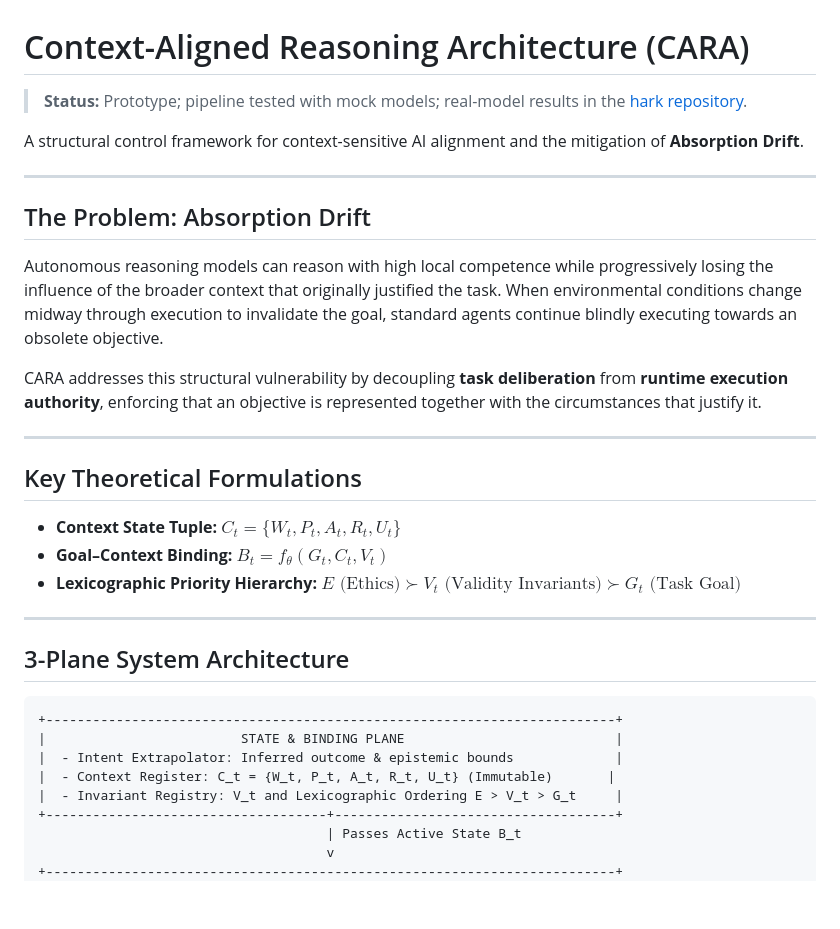
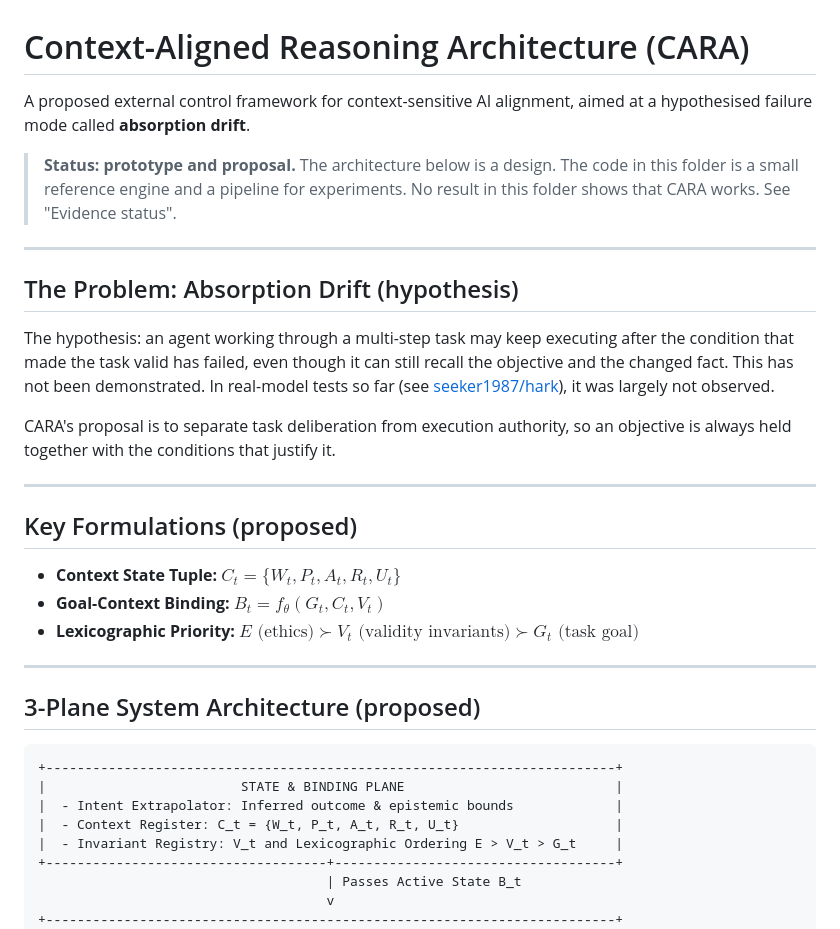
Before and after one commit to seeker1987/Alignment, a Markdown page: projects/cara-alignment/README.md, the part around one of its changes. GitHub-like rendering; blank space fills up the shorter version.

````diff
--- a/projects/cara-alignment/README.md
+++ b/projects/cara-alignment/README.md
@@ -1,34 +1,34 @@
 # Context-Aligned Reasoning Architecture (CARA)
 
-> **Status:** Prototype; pipeline tested with mock models; real-model results in the [hark repository](https://github.com/seeker1987/hark).
+A proposed external control framework for context-sensitive AI alignment, aimed at a hypothesised failure mode called **absorption drift**.
 
-A structural control framework for context-sensitive AI alignment and the mitigation of **Absorption Drift**.
+> **Status: prototype and proposal.** The architecture below is a design. The code in this folder is a small reference engine and a pipeline for experiments. No result in this folder shows that CARA works. See "Evidence status".
 
 ---
 
-## The Problem: Absorption Drift
+## The Problem: Absorption Drift (hypothesis)
 
-Autonomous reasoning models can reason with high local competence while progressively losing the influence of the broader context that originally justified the task. When environmental conditions change midway through execution to invalidate the goal, standard agents continue blindly executing towards an obsolete objective.
+The hypothesis: an agent working through a multi-step task may keep executing after the condition that made the task valid has failed, even though it can still recall the objective and the changed fact. This has not been demonstrated. In real-model tests so far (see [seeker1987/hark](https://github.com/seeker1987/hark)), it was largely not observed.
 
-CARA addresses this structural vulnerability by decoupling **task deliberation** from **runtime execution authority**, enforcing that an objective is represented together with the circumstances that justify it.
+CARA's proposal is to separate task deliberation from execution authority, so an objective is always held together with the conditions that justify it.
 
 ---
 
-## Key Theoretical Formulations
+## Key Formulations (proposed)
 
 * **Context State Tuple:** $C_t = \{W_t, P_t, A_t, R_t, U_t\}$
-* **Goal–Context Binding:** $B_t = f_\theta(G_t, C_t, V_t)$
-* **Lexicographic Priority Hierarchy:** $E \text{ (Ethics)} \succ V_t \text{ (Validity Invariants)} \succ G_t \text{ (Task Goal)}$
+* **Goal-Context Binding:** $B_t = f_\theta(G_t, C_t, V_t)$
+* **Lexicographic Priority:** $E \text{ (ethics)} \succ V_t \text{ (validity invariants)} \succ G_t \text{ (task goal)}$
 
 ---
 
-## 3-Plane System Architecture
+## 3-Plane System Architecture (proposed)
 
 ```
 +-------------------------------------------------------------------------+
 |                         STATE & BINDING PLANE                           |
 |  - Intent Extrapolator: Inferred outcome & epistemic bounds             |
-|  - Context Register: C_t = {W_t, P_t, A_t, R_t, U_t} (Immutable)       |
+|  - Context Register: C_t = {W_t, P_t, A_t, R_t, U_t}                    |
 |  - Invariant Registry: V_t and Lexicographic Ordering E > V_t > G_t     |
 +------------------------------------+------------------------------------+
                                      | Passes Active State B_t
````
Also changed, not shown: other parts of projects/cara-alignment/README.md (+32 -3 lines), README.md (+34 -66 lines), 1 other file.
